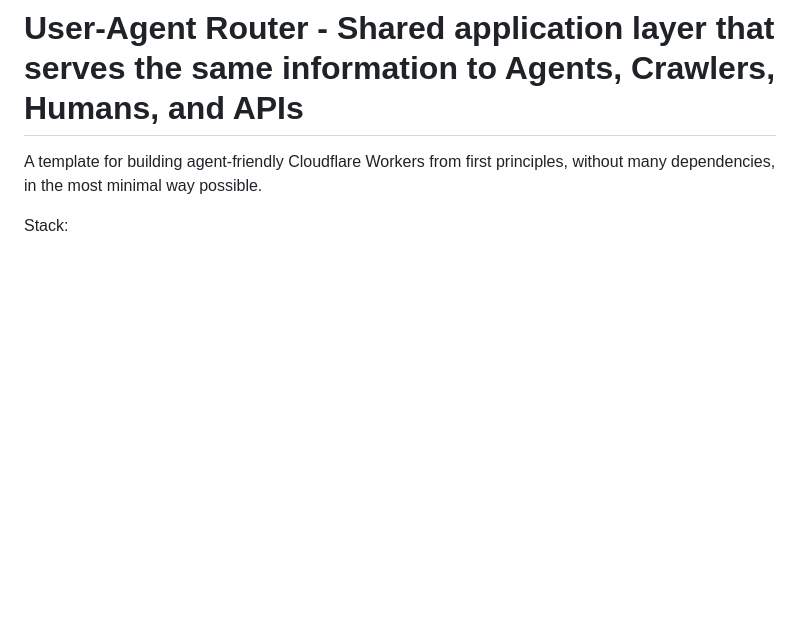
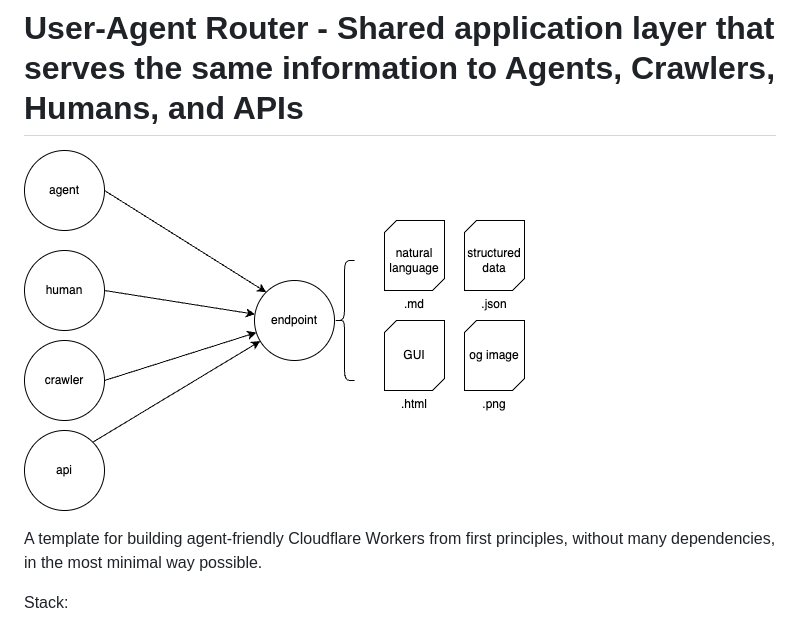
Before and after one commit to janwilmake/cloudflare-user-agent-router, a Markdown page: README.md, the part around the change. Drawn GitHub-style; pictures changed too: user-agent-router.drawio.png (added); blank space fills up the shorter version.

Commit message:
improvements

```diff
--- a/README.md
+++ b/README.md
@@ -1,4 +1,6 @@
 # User-Agent Router - Shared application layer that serves the same information to Agents, Crawlers, Humans, and APIs
+
+![](user-agent-router.drawio.png)
 
 A template for building agent-friendly Cloudflare Workers from first principles, without many dependencies, in the most minimal way possible.
 
```
